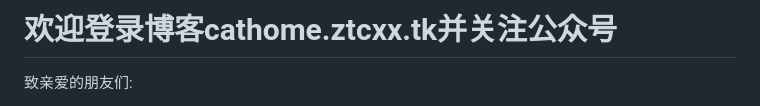
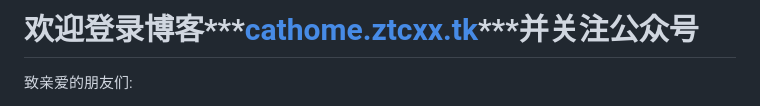
Before and after one commit to axixiansheng/CatHome, a Markdown page: README.md, the part around the change. GitHub-like rendering.

```diff
--- a/README.md
+++ b/README.md
@@ -1,4 +1,4 @@
-# 欢迎登录博客cathome.ztcxx.tk并关注公众号
+# 欢迎登录博客***[cathome.ztcxx.tk](cathome.ztcxx.tk)***并关注公众号
 
 致亲爱的朋友们:
 
```
